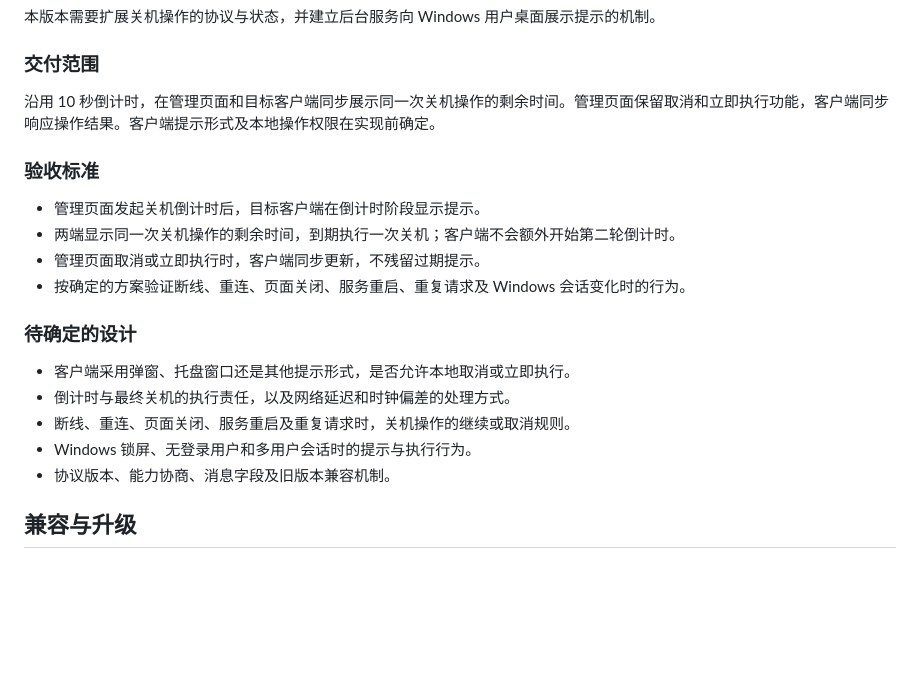
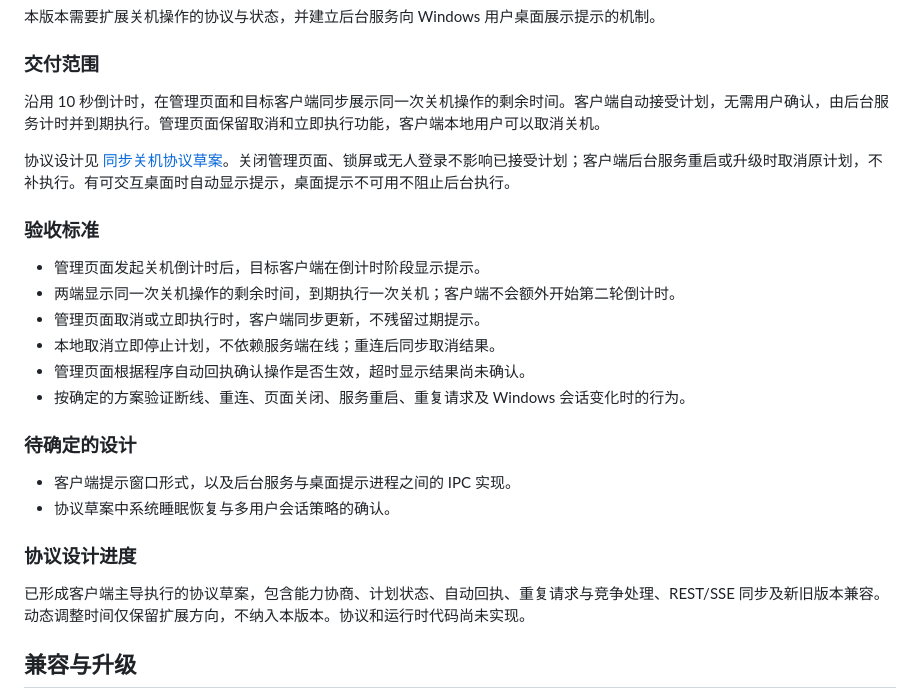
Before and after one commit to fishy-stick/wollet, a Markdown page: docs/development-plan.md, the part around the change. GitHub-like rendering; blank space fills up the shorter version.

Commit message:
docs: design client-managed shutdown plan protocol

```diff
--- a/docs/development-plan.md
+++ b/docs/development-plan.md
@@ -59,22 +59,27 @@
 
 ### 交付范围
 
-沿用 10 秒倒计时，在管理页面和目标客户端同步展示同一次关机操作的剩余时间。管理页面保留取消和立即执行功能，客户端同步响应操作结果。客户端提示形式及本地操作权限在实现前确定。
+沿用 10 秒倒计时，在管理页面和目标客户端同步展示同一次关机操作的剩余时间。客户端自动接受计划，无需用户确认，由后台服务计时并到期执行。管理页面保留取消和立即执行功能，客户端本地用户可以取消关机。
+
+协议设计见 [同步关机协议草案](design/shutdown-plan-protocol.md)。关闭管理页面、锁屏或无人登录不影响已接受计划；客户端后台服务重启或升级时取消原计划，不补执行。有可交互桌面时自动显示提示，桌面提示不可用不阻止后台执行。
 
 ### 验收标准
 
 - 管理页面发起关机倒计时后，目标客户端在倒计时阶段显示提示。
 - 两端显示同一次关机操作的剩余时间，到期执行一次关机；客户端不会额外开始第二轮倒计时。
 - 管理页面取消或立即执行时，客户端同步更新，不残留过期提示。
+- 本地取消立即停止计划，不依赖服务端在线；重连后同步取消结果。
+- 管理页面根据程序自动回执确认操作是否生效，超时显示结果尚未确认。
 - 按确定的方案验证断线、重连、页面关闭、服务重启、重复请求及 Windows 会话变化时的行为。
 
 ### 待确定的设计
 
-- 客户端采用弹窗、托盘窗口还是其他提示形式，是否允许本地取消或立即执行。
-- 倒计时与最终关机的执行责任，以及网络延迟和时钟偏差的处理方式。
-- 断线、重连、页面关闭、服务重启及重复请求时，关机操作的继续或取消规则。
-- Windows 锁屏、无登录用户和多用户会话时的提示与执行行为。
-- 协议版本、能力协商、消息字段及旧版本兼容机制。
+- 客户端提示窗口形式，以及后台服务与桌面提示进程之间的 IPC 实现。
+- 协议草案中系统睡眠恢复与多用户会话策略的确认。
+
+### 协议设计进度
+
+已形成客户端主导执行的协议草案，包含能力协商、计划状态、自动回执、重复请求与竞争处理、REST/SSE 同步及新旧版本兼容。动态调整时间仅保留扩展方向，不纳入本版本。协议和运行时代码尚未实现。
 
 ## 兼容与升级
 
```
Also changed, not shown: docs/design/shutdown-plan-protocol.md (added, +364 -0 lines), docs/protocol.md (+2 -0 lines).
